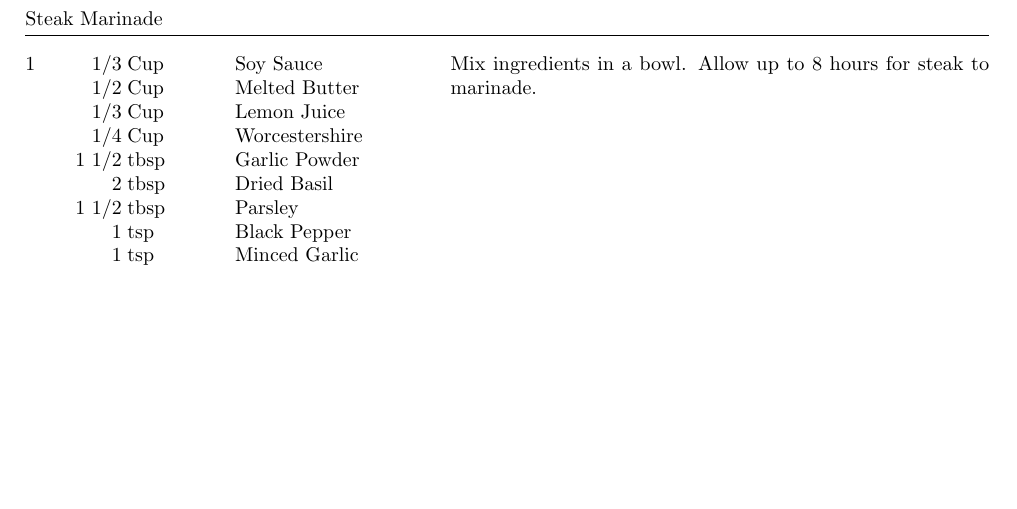
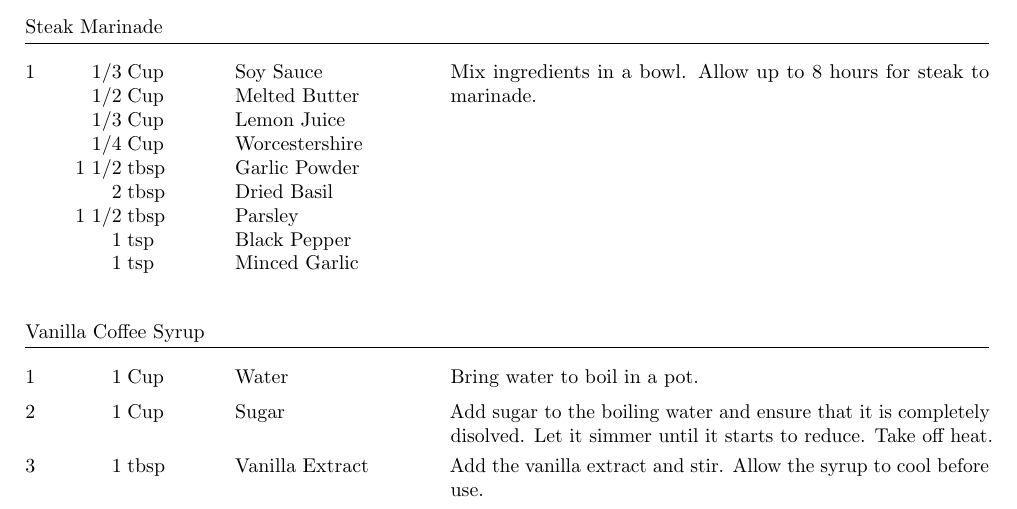
Before and after one commit to lannuttia/Cookbook, a LaTeX book (main.tex, which reads recipes/VanillaCoffeeSyrup.tex): part of page 9 of 9, cut so that both start at the same text, the shorter picture padded with empty space. Compiled offline with pdfLaTeX.

Commit message:
Added "Vanilla Coffee Syrup" recipe

```diff
--- a/main.tex
+++ b/main.tex
@@ -52,6 +52,7 @@
 \import{recipes/}{SourdoughPancakes}
 \import{recipes/}{SourdoughTortillas}
 \import{recipes/}{SteakMarinade}
+\import{recipes/}{VanillaCoffeeSyrup}
 
 
 \end{document}
--- /dev/null
+++ b/recipes/VanillaCoffeeSyrup.tex
@@ -0,0 +1,15 @@
+\documentclass[../main.tex]{subfiles}
+
+\begin{document}
+
+\begin{recipe}{Vanilla Coffee Syrup}{}{}
+    \ingredient[1]{Cup}{Water}
+    Bring water to boil in a pot.
+    \ingredient[1]{Cup}{Sugar}
+    Add sugar to the boiling water and ensure that it is completely disolved.
+    Let it simmer until it starts to reduce. Take off heat.
+    \ingredient[1]{tbsp}{Vanilla Extract}
+    Add the vanilla extract and stir. Allow the syrup to cool before use.
+\end{recipe}
+
+\end{document}
```
